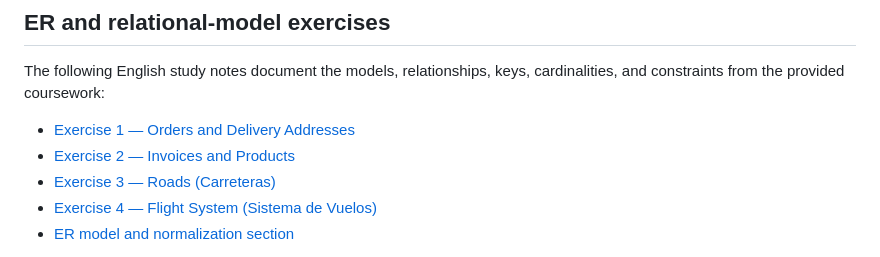
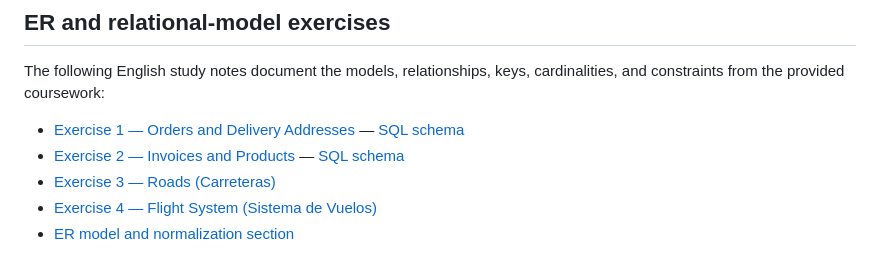
Before and after one commit to Habibi1988/CIFO-BBDD, a Markdown page: README.md, the part around the change. Rendered like a GitHub page.

Commit message:
Link exercise SQL schema scripts from main README

```diff
--- a/README.md
+++ b/README.md
@@ -33,8 +33,8 @@ The course is organized into five training units (UF), totaling 200 hours.
 
 The following English study notes document the models, relationships, keys, cardinalities, and constraints from the provided coursework:
 
-- [Exercise 1 — Orders and Delivery Addresses](02-er-model-and-normalization/exercise-1-orders-and-delivery/README.md)
-- [Exercise 2 — Invoices and Products](02-er-model-and-normalization/exercise-2-invoices-and-products/README.md)
+- [Exercise 1 — Orders and Delivery Addresses](02-er-model-and-normalization/exercise-1-orders-and-delivery/README.md) — [SQL schema](02-er-model-and-delivery/schema.sql)
+- [Exercise 2 — Invoices and Products](02-er-model-and-normalization/exercise-2-invoices-and-products/README.md) — [SQL schema](02-er-model-and-normalization/exercise-2-invoices-and-products/schema.sql)
 - [Exercise 3 — Roads (Carreteras)](02-er-model-and-normalization/exercise-3-roads/README.md)
 - [Exercise 4 — Flight System (Sistema de Vuelos)](02-er-model-and-normalization/exercise-4-flight-system/README.md)
 - [ER model and normalization section](02-er-model-and-normalization/README.md)
```
